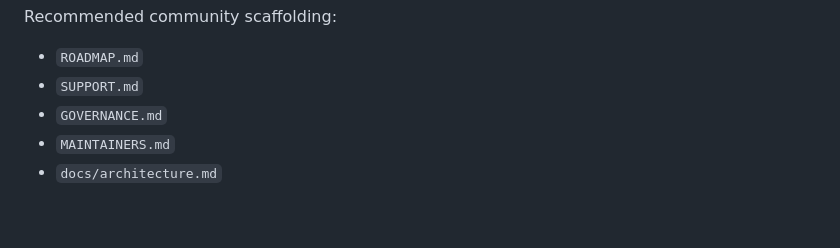
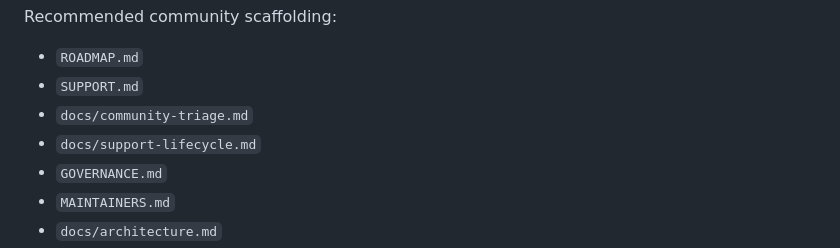
Before and after one commit to X-PG13/ainews-open, a Markdown page: README.md, the part around the change. Drawn GitHub-style; blank space fills up the shorter version.

Commit message:
docs: align README community baseline links (#89)

```diff
--- a/README.md
+++ b/README.md
@@ -243,6 +243,8 @@ Recommended community scaffolding:
 
 - `ROADMAP.md`
 - `SUPPORT.md`
+- `docs/community-triage.md`
+- `docs/support-lifecycle.md`
 - `GOVERNANCE.md`
 - `MAINTAINERS.md`
 - `docs/architecture.md`
```
Also changed, not shown: README.zh-CN.md (+2 -1 lines).
